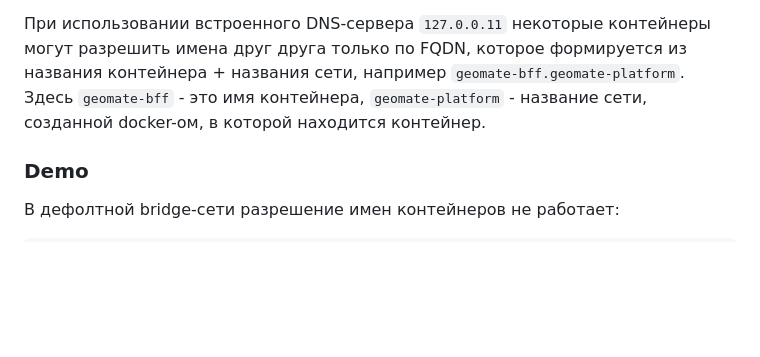
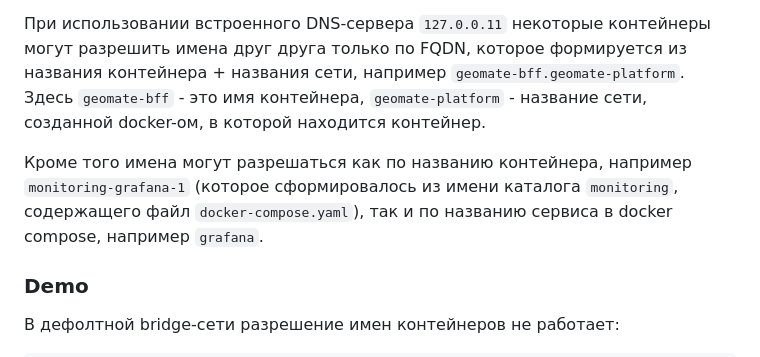
Before and after one commit to BeOnPositiveAttitude/Docker, a Markdown page: Docker Certified Associate Exam Course/Docker Networking.md, the part around the change. Drawn GitHub-style; blank space fills up the shorter version.

```diff
--- a/Docker Certified Associate Exam Course/Docker Networking.md
+++ b/Docker Certified Associate Exam Course/Docker Networking.md
@@ -95,6 +95,8 @@ The embedded DNS server forwards external DNS lookups to the DNS servers configu
 
 При использовании встроенного DNS-сервера `127.0.0.11` некоторые контейнеры могут разрешить имена друг друга только по FQDN, которое формируется из названия контейнера + названия сети, например `geomate-bff.geomate-platform`. Здесь `geomate-bff` - это имя контейнера, `geomate-platform` - название сети, созданной docker-ом, в которой находится контейнер.
 
+Кроме того имена могут разрешаться как по названию контейнера, например `monitoring-grafana-1` (которое сформировалось из имени каталога `monitoring`, содержащего файл `docker-compose.yaml`), так и по названию сервиса в docker compose, например `grafana`.
+
 ### Demo
 
 В дефолтной bridge-сети разрешение имен контейнеров не работает:
```
Also changed, not shown: Docker Certified Associate Exam Course/Docker Compose/main.md (+9 -0 lines).
